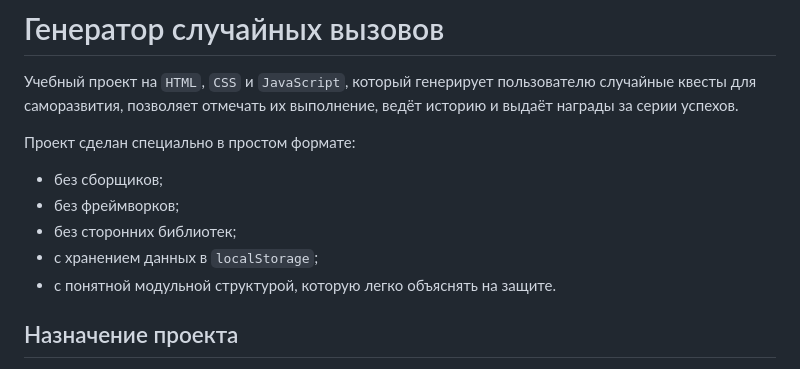
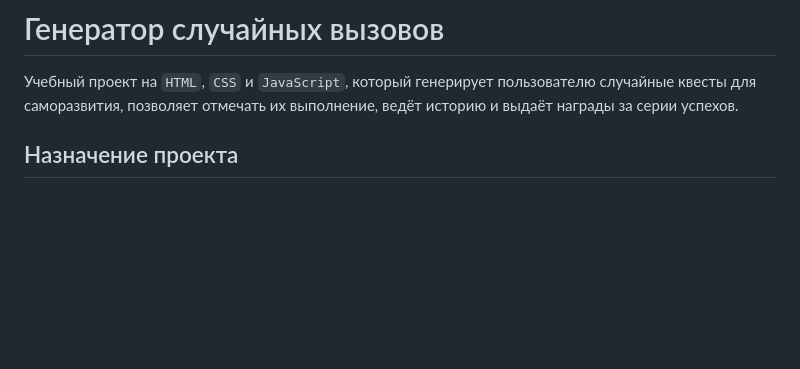
Before and after one commit to kandalaza/random-call-generator-3, a Markdown page: README.md, the part around the change. Drawn GitHub-style; blank space fills up the shorter version.

```diff
--- a/README.md
+++ b/README.md
@@ -2,13 +2,6 @@
 
 Учебный проект на `HTML`, `CSS` и `JavaScript`, который генерирует пользователю случайные квесты для саморазвития, позволяет отмечать их выполнение, ведёт историю и выдаёт награды за серии успехов.
 
-Проект сделан специально в простом формате:
-
-- без сборщиков;
-- без фреймворков;
-- без сторонних библиотек;
-- с хранением данных в `localStorage`;
-- с понятной модульной структурой, которую легко объяснять на защите.
 
 ## Назначение проекта
 
```
